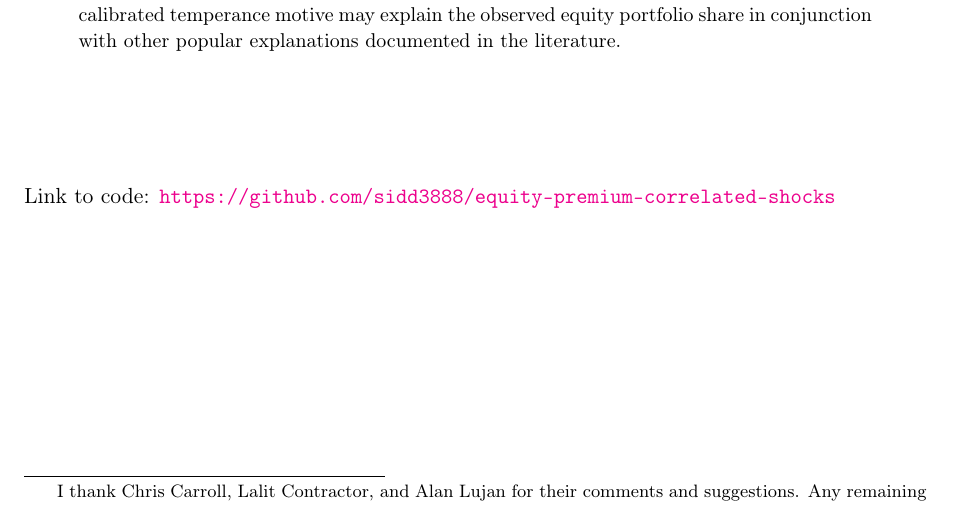
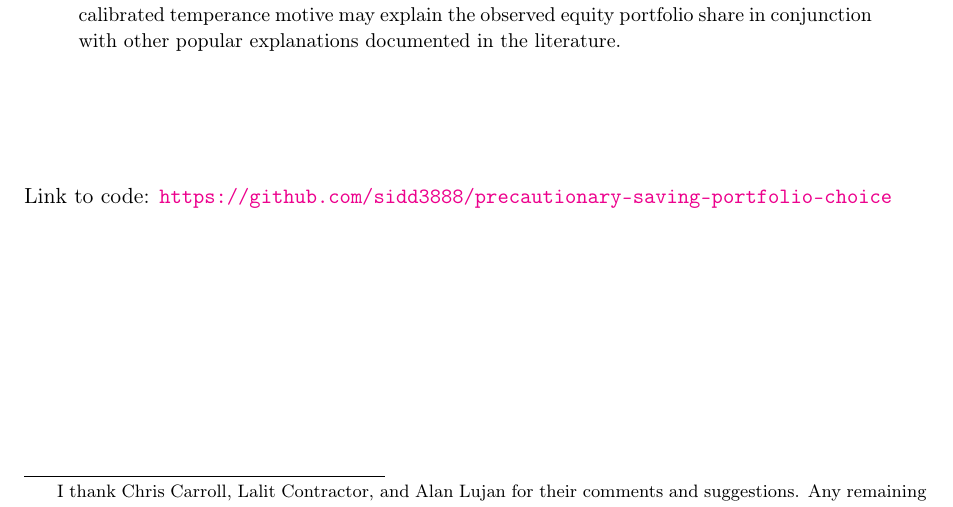
Before and after one commit to sidd3888/precautionary-saving-portfolio-choice, a LaTeX document (TeX/correlated_shocks_equity_premium.tex, which reads TeX/Files/title.tex): part of page 1 of 35, cut so that both start at the same text. Compiled offline with pdfLaTeX.

Commit message:
repo change

```diff
--- a/TeX/Draft3/title.tex
+++ b/TeX/Files/title.tex
@@ -5,6 +5,6 @@
         Portfolio choice models normally predict that the portfolio share of equity declines with wealth, while the poor invest all their savings in equity. I examine an infinite-horizon consumption-saving problem where the agent has to decide how to invest their savings between a risky and risk-free asset. Following \citet{Viceira2001}, I model permanent income growth shocks as correlated with returns on equity. I find that with moderate levels of relative risk aversion, this correlation lowers the optimal portfolio share of equity at target wealth levels (\citepos{Kimball1991} temperance motive), while inverting the relationship between wealth and equity portfolio share. I find that, under standard calibrations, neither the model with borrowing constraints nor the one with positive unemployment probability can fully explain the equity premium observed in U.S. data without high levels of risk aversion. The calibrated temperance motive may explain the observed equity portfolio share in conjunction with other popular explanations documented in the literature.
     \end{abstract}
     \vspace*{\stretch{0.5}}
-    Link to code: \href{https://github.com/sidd3888/equity-premium-correlated-shocks}{\texttt{https://github.com/sidd3888/equity-premium-correlated-shocks}}
+    Link to code: \href{\codeurl}{\texttt{\codeurl}}
     \vspace*{\stretch{1.5}}
 \end{titlepage}
--- a/TeX/correlated_shocks_equity_premium.tex
+++ b/TeX/correlated_shocks_equity_premium.tex
@@ -59,7 +59,9 @@
 
 \newcommand{\pf}{\noindent\textbf{Proof: }}
 
-\newcommand{\cd}{Draft3} % Choose the version of the paper to render
+\newcommand{\codeurl}{https://github.com/sidd3888/precautionary-saving-portfolio-choice}
+
+\newcommand{\cd}{Files} % Choose the version of the paper to render
 
 \newcommand{\pdd}[3]{\frac{\partial^2 #1}{\partial {#2}^2}\Bigg|_{#3}}
 \newcommand{\pcd}[4]{\frac{\partial^2 #1}{\partial {#2} \partial {#3}}\Bigg|_{#4}}
```
Also changed, not shown: TeX/Files/Appendices/cons_return_cov.tex (renamed from TeX/Draft3/Appendices/cons_return_cov.tex), TeX/Files/Appendices/consumption.tex (renamed from TeX/Draft3/Appendices/consumption.tex), TeX/Files/Appendices/covariances.tex (renamed from TeX/Draft3/Appendices/covariances.tex), TeX/Files/Appendices/excess_return_linear.tex (renamed from TeX/Draft3/Appendices/excess_return_linear.tex), TeX/Files/Appendices/expectations.tex (renamed from TeX/Draft3/Appendices/expectations.tex), TeX/Files/Appendices/high_wealth_share.tex (renamed from TeX/Draft3/Appendices/high_wealth_share.tex), TeX/Files/Appendices/last_prd_portfolio.tex (renamed from TeX/Draft3/Appendices/last_prd_portfolio.tex), TeX/Files/Appendices/low_wealth_share.tex (renamed from TeX/Draft3/Appendices/low_wealth_share.tex), TeX/Files/Appendices/solution_method.tex (renamed from TeX/Draft3/Appendices/solution_method.tex), TeX/Files/Sections/calibration.tex (renamed from TeX/Draft3/Sections/calibration.tex), TeX/Files/Sections/discussion.tex (renamed from TeX/Draft3/Sections/discussion.tex), TeX/Files/Sections/distribution.tex (renamed from TeX/Draft3/Sections/distribution.tex), TeX/Files/Sections/intro.tex (renamed from TeX/Draft3/Sections/intro.tex), TeX/Files/Sections/model.tex (renamed from TeX/Draft3/Sections/model.tex), 5 more files.
